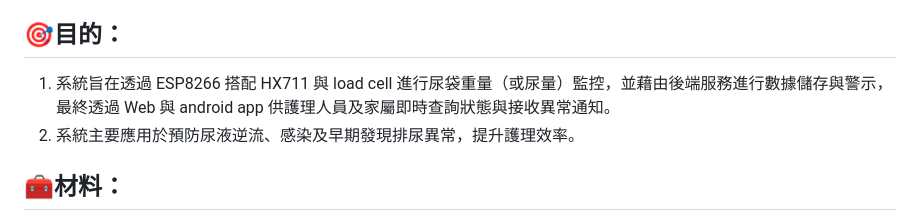
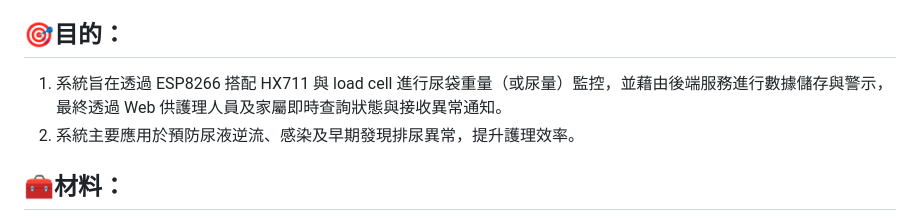
Before and after one commit to usertracychen/Urosmart, a Markdown page: README.md, the part around the change. Drawn GitHub-style.

```diff
--- a/README.md
+++ b/README.md
@@ -27,7 +27,7 @@
 5.	人工巡視不定期且易疏漏
 
 ## 🎯目的：
-1.	系統旨在透過 ESP8266 搭配 HX711 與 load cell 進行尿袋重量（或尿量）監控，並藉由後端服務進行數據儲存與警示，最終透過 Web 與 android app 供護理人員及家屬即時查詢狀態與接收異常通知。
+1.	系統旨在透過 ESP8266 搭配 HX711 與 load cell 進行尿袋重量（或尿量）監控，並藉由後端服務進行數據儲存與警示，最終透過 Web 供護理人員及家屬即時查詢狀態與接收異常通知。
 2.	系統主要應用於預防尿液逆流、感染及早期發現排尿異常，提升護理效率。
 
 
```
